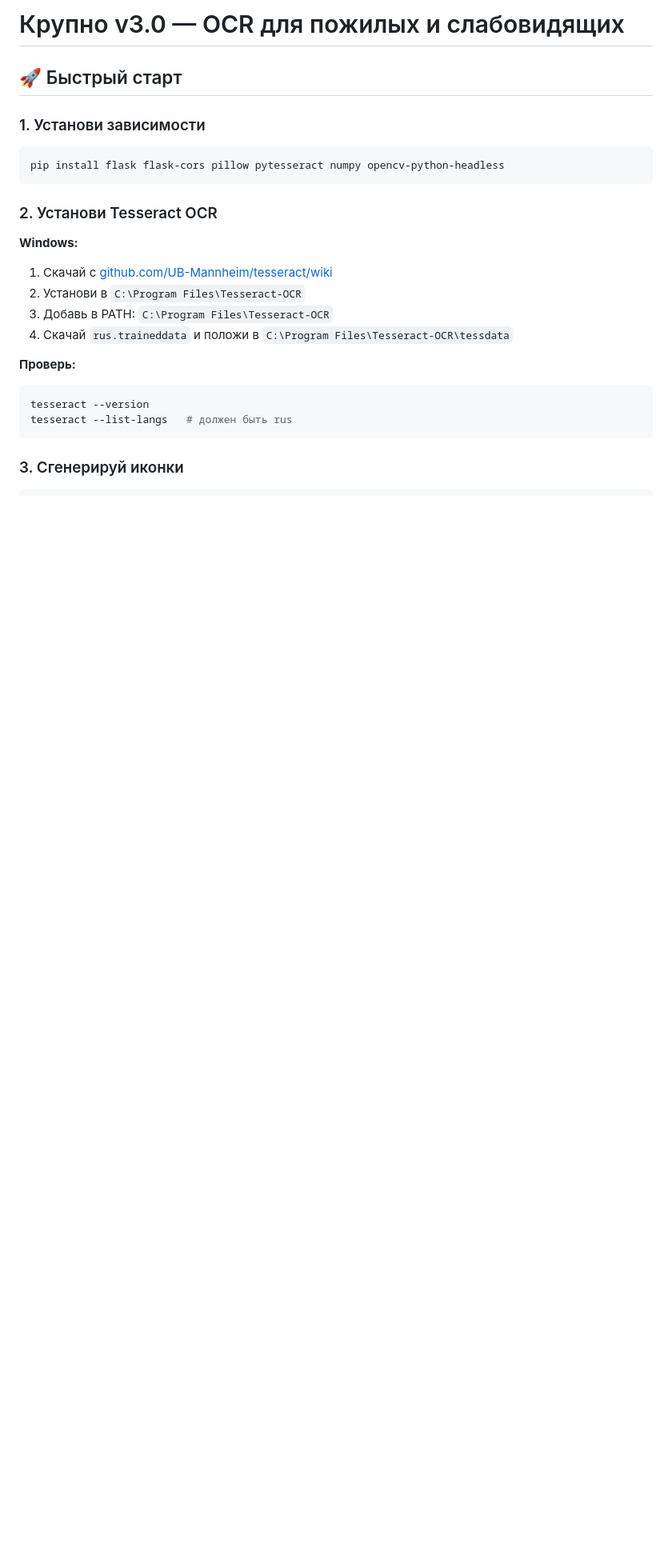
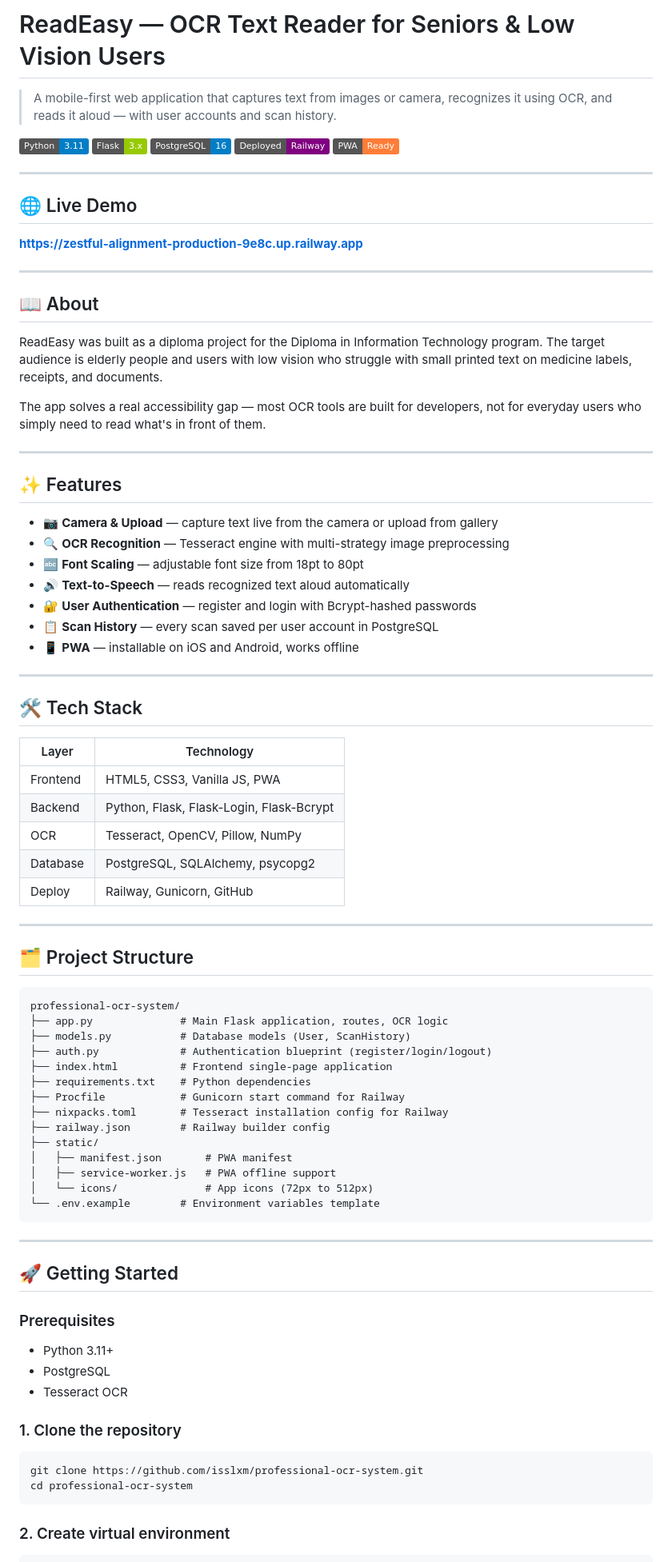
Before and after one commit to isslxm/professional-ocr-system, a Markdown page: README.md, the part around one of its changes. Shown at 80% size. GitHub-like rendering; badges without logos; blank space fills up the shorter version.

````diff
--- a/README.md
+++ b/README.md
@@ -1,25 +1,89 @@
-# Крупно v3.0 — OCR для пожилых и слабовидящих
+# ReadEasy — OCR Text Reader for Seniors & Low Vision Users
 
-## 🚀 Быстрый старт
+> A mobile-first web application that captures text from images or camera, recognizes it using OCR, and reads it aloud — with user accounts and scan history.
 
-### 1. Установи зависимости
-```bash
-pip install flask flask-cors pillow pytesseract numpy opencv-python-headless
+![Python](https://img.shields.io/badge/Python-3.11-blue)
+![Flask](https://img.shields.io/badge/Flask-3.x-green)
+![PostgreSQL](https://img.shields.io/badge/PostgreSQL-16-blue)
+![Railway](https://img.shields.io/badge/Deployed-Railway-purple)
+![PWA](https://img.shields.io/badge/PWA-Ready-orange)
+
+---
+
+## 🌐 Live Demo
+
+**[https://zestful-alignment-production-9e8c.up.railway.app](https://zestful-alignment-production-9e8c.up.railway.app)**
+
+---
+
+## 📖 About
+
+ReadEasy was built as a diploma project for the Diploma in Information Technology program. The target audience is elderly people and users with low vision who struggle with small printed text on medicine labels, receipts, and documents.
+
+The app solves a real accessibility gap — most OCR tools are built for developers, not for everyday users who simply need to read what's in front of them.
+
+---
+
+## ✨ Features
+
+- 📷 **Camera & Upload** — capture text live from the camera or upload from gallery
+- 🔍 **OCR Recognition** — Tesseract engine with multi-strategy image preprocessing
+- 🔤 **Font Scaling** — adjustable font size from 18pt to 80pt
+- 🔊 **Text-to-Speech** — reads recognized text aloud automatically
+- 🔐 **User Authentication** — register and login with Bcrypt-hashed passwords
+- 📋 **Scan History** — every scan saved per user account in PostgreSQL
+- 📱 **PWA** — installable on iOS and Android, works offline
+
+---
+
+## 🛠️ Tech Stack
+
+| Layer | Technology |
+|---|---|
+| Frontend | HTML5, CSS3, Vanilla JS, PWA |
+| Backend | Python, Flask, Flask-Login, Flask-Bcrypt |
+| OCR | Tesseract, OpenCV, Pillow, NumPy |
+| Database | PostgreSQL, SQLAlchemy, psycopg2 |
+| Deploy | Railway, Gunicorn, GitHub |
+
+---
+
+## 🗂️ Project Structure
+
+```
+professional-ocr-system/
+├── app.py              # Main Flask application, routes, OCR logic
+├── models.py           # Database models (User, ScanHistory)
+├── auth.py             # Authentication blueprint (register/login/logout)
+├── index.html          # Frontend single-page application
+├── requirements.txt    # Python dependencies
+├── Procfile            # Gunicorn start command for Railway
+├── nixpacks.toml       # Tesseract installation config for Railway
+├── railway.json        # Railway builder config
+├── static/
+│   ├── manifest.json       # PWA manifest
+│   ├── service-worker.js   # PWA offline support
+│   └── icons/              # App icons (72px to 512px)
+└── .env.example        # Environment variables template
 ```
 
-### 2. Установи Tesseract OCR
+---
 
-**Windows:**
-1. Скачай с [github.com/UB-Mannheim/tesseract/wiki](https://github.com/UB-Mannheim/tesseract/wiki)
-2. Установи в `C:\Program Files\Tesseract-OCR`
-3. Добавь в PATH: `C:\Program Files\Tesseract-OCR`
-4. Скачай `rus.traineddata` и положи в `C:\Program Files\Tesseract-OCR\tessdata`
+## 🚀 Getting Started
 
-**Проверь:**
+### Prerequisites
+
+- Python 3.11+
+- PostgreSQL
+- Tesseract OCR
+
+### 1. Clone the repository
+
 ```bash
-tesseract --version
-tesseract --list-langs   # должен быть rus
+git clone https://github.com/isslxm/professional-ocr-system.git
+cd professional-ocr-system
 ```
 
-### 3. Сгенерируй иконки
+### 2. Create virtual environment
+
 ```bash
````
Also changed, not shown: other parts of README.md (+128 -52 lines).
